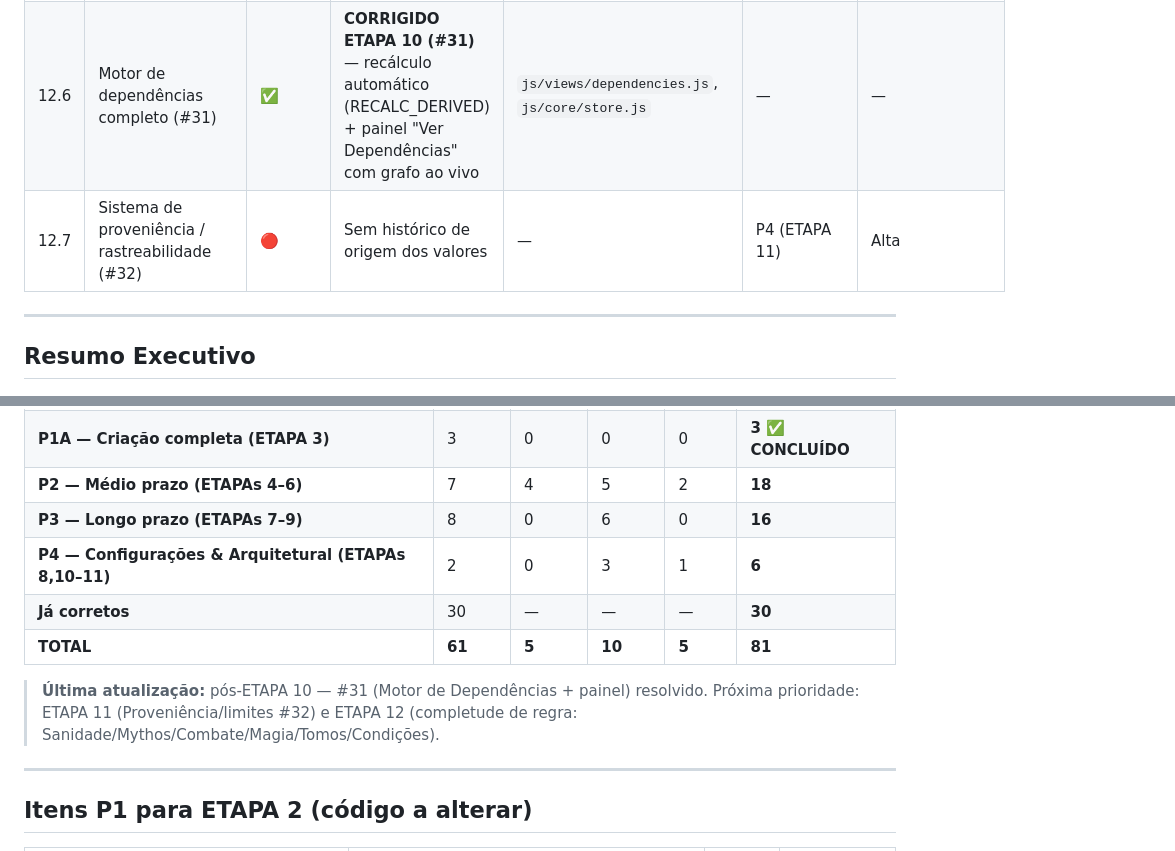
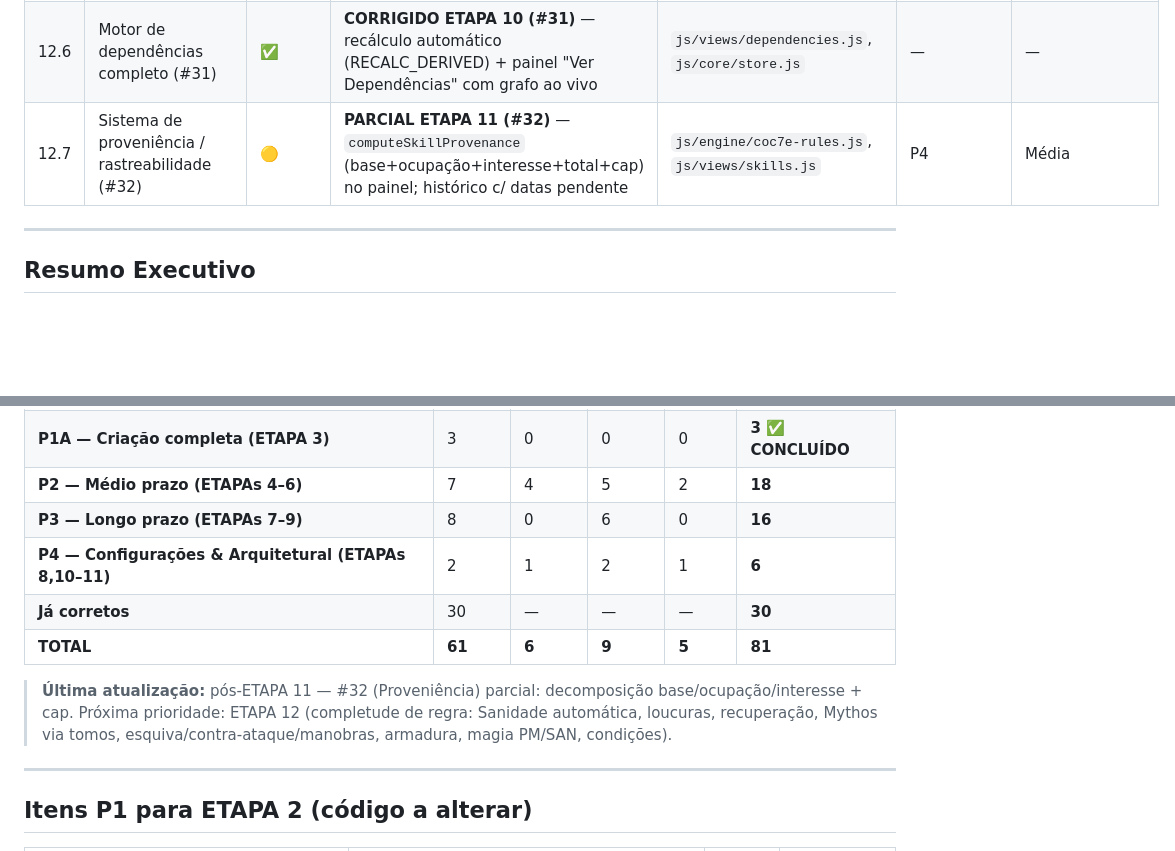
Before and after one commit to Soturine/AIMalexi_RPG_Ficha, a Markdown page: Melhorias/MATRIZ_CONFORMIDADE_CoC7e_V1.md, 2 parts joined by grey strips. Rendered like a GitHub page; blank space fills up the shorter version.

Commit message:
Matriz v11 — pós-ETAPA 11: 61 corretos, #32 parcial (proveniência base)
Proveniência: decomposição base/ocupação/interesse/total + cap.
Histórico com datas fica para evolução futura.

Co-Authored-By: Claude Sonnet 4.6 <noreply@anthropic.com>

```diff
--- a/Melhorias/MATRIZ_CONFORMIDADE_CoC7e_V1.md
+++ b/Melhorias/MATRIZ_CONFORMIDADE_CoC7e_V1.md
@@ -202,7 +202,7 @@
 | 12.4 | Recalc de ocupação ao mudar EDU | ✅ | — | `js/views/identity.js:63` | — | — |
 | 12.5 | Recalc de interesse pessoal ao mudar INT | 🟡 | Budgets atualizados; sem redistribuição automática | `js/views/skills.js` | P2 | Baixa |
 | 12.6 | Motor de dependências completo (#31) | ✅ | **CORRIGIDO ETAPA 10 (#31)** — recálculo automático (RECALC_DERIVED) + painel "Ver Dependências" com grafo ao vivo | `js/views/dependencies.js`, `js/core/store.js` | — | — |
-| 12.7 | Sistema de proveniência / rastreabilidade (#32) | 🔴 | Sem histórico de origem dos valores | — | P4 (ETAPA 11) | Alta |
+| 12.7 | Sistema de proveniência / rastreabilidade (#32) | 🟡 | **PARCIAL ETAPA 11 (#32)** — `computeSkillProvenance` (base+ocupação+interesse+total+cap) no painel; histórico c/ datas pendente | `js/engine/coc7e-rules.js`, `js/views/skills.js` | P4 | Média |
 
 ---
 
@@ -214,12 +214,12 @@
 | **P1A — Criação completa (ETAPA 3)** | 3 | 0 | 0 | 0 | **3 ✅ CONCLUÍDO** |
 | **P2 — Médio prazo (ETAPAs 4–6)** | 7 | 4 | 5 | 2 | **18** |
 | **P3 — Longo prazo (ETAPAs 7–9)** | 8 | 0 | 6 | 0 | **16** |
-| **P4 — Configurações & Arquitetural (ETAPAs 8,10–11)** | 2 | 0 | 3 | 1 | **6** |
+| **P4 — Configurações & Arquitetural (ETAPAs 8,10–11)** | 2 | 1 | 2 | 1 | **6** |
 | **Já corretos** | 30 | — | — | — | **30** |
-| **TOTAL** | **61** | **5** | **10** | **5** | **81** |
+| **TOTAL** | **61** | **6** | **9** | **5** | **81** |
 
-> **Última atualização:** pós-ETAPA 10 — #31 (Motor de Dependências + painel) resolvido.
-> Próxima prioridade: ETAPA 11 (Proveniência/limites #32) e ETAPA 12 (completude de regra: Sanidade/Mythos/Combate/Magia/Tomos/Condições).
+> **Última atualização:** pós-ETAPA 11 — #32 (Proveniência) parcial: decomposição base/ocupação/interesse + cap.
+> Próxima prioridade: ETAPA 12 (completude de regra: Sanidade automática, loucuras, recuperação, Mythos via tomos, esquiva/contra-ataque/manobras, armadura, magia PM/SAN, condições).
 
 ---
 
```
